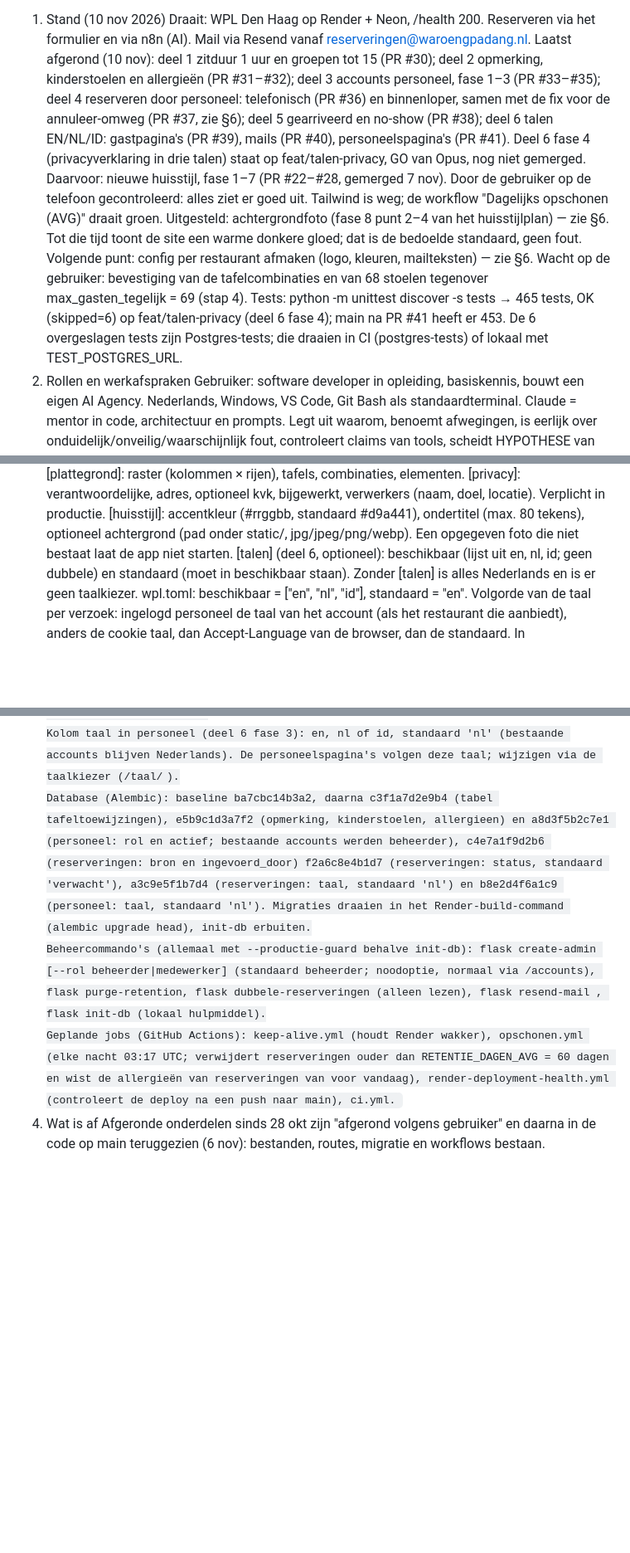
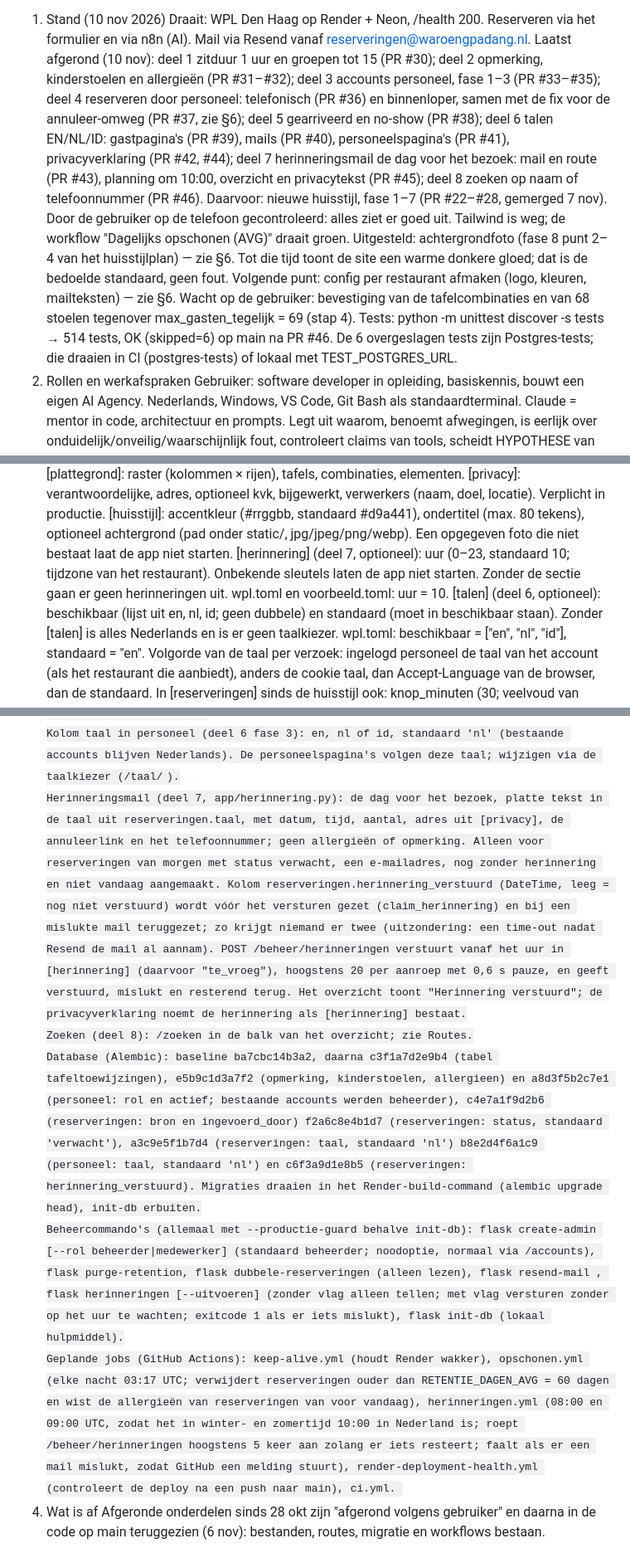
Before and after one commit to kevino-pro/Ressystem, a Markdown page: OVERDRACHT.md, 3 parts joined by grey strips. Shown at 83% size. Drawn GitHub-style; blank space fills up the shorter version.

Commit message:
OVERDRACHT bijgewerkt na deel 8

```diff
--- a/OVERDRACHT.md
+++ b/OVERDRACHT.md
@@ -3,12 +3,12 @@ Voor Claude (mentor), Cline (uitvoerder via de DeepSeek-API), Opus in VS Code (c
 
 1. Stand (10 nov 2026)
 Draait: WPL Den Haag op Render + Neon, /health 200. Reserveren via het formulier en via n8n (AI). Mail via Resend vanaf reserveringen@waroengpadang.nl.
-Laatst afgerond (10 nov): deel 1 zitduur 1 uur en groepen tot 15 (PR #30); deel 2 opmerking, kinderstoelen en allergieën (PR #31–#32); deel 3 accounts personeel, fase 1–3 (PR #33–#35); deel 4 reserveren door personeel: telefonisch (PR #36) en binnenloper, samen met de fix voor de annuleer-omweg (PR #37, zie §6); deel 5 gearriveerd en no-show (PR #38); deel 6 talen EN/NL/ID: gastpagina's (PR #39), mails (PR #40), personeelspagina's (PR #41). Deel 6 fase 4 (privacyverklaring in drie talen) staat op feat/talen-privacy, GO van Opus, nog niet gemerged.
+Laatst afgerond (10 nov): deel 1 zitduur 1 uur en groepen tot 15 (PR #30); deel 2 opmerking, kinderstoelen en allergieën (PR #31–#32); deel 3 accounts personeel, fase 1–3 (PR #33–#35); deel 4 reserveren door personeel: telefonisch (PR #36) en binnenloper, samen met de fix voor de annuleer-omweg (PR #37, zie §6); deel 5 gearriveerd en no-show (PR #38); deel 6 talen EN/NL/ID: gastpagina's (PR #39), mails (PR #40), personeelspagina's (PR #41), privacyverklaring (PR #42, #44); deel 7 herinneringsmail de dag voor het bezoek: mail en route (PR #43), planning om 10:00, overzicht en privacytekst (PR #45); deel 8 zoeken op naam of telefoonnummer (PR #46).
 Daarvoor: nieuwe huisstijl, fase 1–7 (PR #22–#28, gemerged 7 nov). Door de gebruiker op de telefoon gecontroleerd: alles ziet er goed uit. Tailwind is weg; de workflow "Dagelijks opschonen (AVG)" draait groen.
 Uitgesteld: achtergrondfoto (fase 8 punt 2–4 van het huisstijlplan) — zie §6. Tot die tijd toont de site een warme donkere gloed; dat is de bedoelde standaard, geen fout.
 Volgende punt: config per restaurant afmaken (logo, kleuren, mailteksten) — zie §6.
 Wacht op de gebruiker: bevestiging van de tafelcombinaties en van 68 stoelen tegenover max_gasten_tegelijk = 69 (stap 4).
-Tests: python -m unittest discover -s tests → 465 tests, OK (skipped=6) op feat/talen-privacy (deel 6 fase 4); main na PR #41 heeft er 453. De 6 overgeslagen tests zijn Postgres-tests; die draaien in CI (postgres-tests) of lokaal met TEST_POSTGRES_URL.
+Tests: python -m unittest discover -s tests → 514 tests, OK (skipped=6) op main na PR #46. De 6 overgeslagen tests zijn Postgres-tests; die draaien in CI (postgres-tests) of lokaal met TEST_POSTGRES_URL.
 2. Rollen en werkafspraken
 Gebruiker: software developer in opleiding, basiskennis, bouwt een eigen AI Agency. Nederlands, Windows, VS Code, Git Bash als standaardterminal.
 Claude = mentor in code, architectuur en prompts. Legt uit waarom, benoemt afwegingen, is eerlijk over onduidelijk/onveilig/waarschijnlijk fout, controleert claims van tools, scheidt HYPOTHESE van BEWIJS, verzint geen commando's/instellingen/menunamen (verwijst naar documentatie), stelt max. één vraag per keer, antwoordt in het Nederlands, erkent eigen fouten direct.
@@ -30,6 +30,7 @@ Restaurantbestand: restaurants/<naam>.toml, gekozen met RESTAURANT_CONFIG; in pr
 [plattegrond]: raster (kolommen × rijen), tafels, combinaties, elementen.
 [privacy]: verantwoordelijke, adres, optioneel kvk, bijgewerkt, verwerkers (naam, doel, locatie). Verplicht in productie.
 [huisstijl]: accentkleur (#rrggbb, standaard #d9a441), ondertitel (max. 80 tekens), optioneel achtergrond (pad onder static/, jpg/jpeg/png/webp). Een opgegeven foto die niet bestaat laat de app niet starten.
+[herinnering] (deel 7, optioneel): uur (0–23, standaard 10; tijdzone van het restaurant). Onbekende sleutels laten de app niet starten. Zonder de sectie gaan er geen herinneringen uit. wpl.toml en voorbeeld.toml: uur = 10.
 [talen] (deel 6, optioneel): beschikbaar (lijst uit en, nl, id; geen dubbele) en standaard (moet in beschikbaar staan). Zonder [talen] is alles Nederlands en is er geen taalkiezer. wpl.toml: beschikbaar = ["en", "nl", "id"], standaard = "en". Volgorde van de taal per verzoek: ingelogd personeel de taal van het account (als het restaurant die aanbiedt), anders de cookie taal, dan Accept-Language van de browser, dan de standaard.
 In [reserveringen] sinds de huisstijl ook: knop_minuten (30; veelvoud van slot_minuten) en diner_vanaf ("16:00", grens tussen de kopjes Lunch en Diner).
 Sinds deel 2 ook: kinderstoelen (aantal in het restaurant, 0 = het formulier vraagt er niet naar; online geteld over de zitduur) en vraag_allergieen (true/false). Allergieën worden alleen bewaard met een apart vinkje (artikel 9 AVG), zijn alleen voor personeel zichtbaar, staan niet in mail of agenda en worden in de nacht na het bezoek gewist. De privacyverklaring past zich aan beide aan. Elke reservering kan ook een opmerking hebben (max. 300 tekens).
@@ -46,9 +47,11 @@ Kolom bron in reserveringen (deel 4): online (formulier; standaard, ook voor bes
 Kolom status in reserveringen (deel 5): verwacht (standaard, ook voor bestaande reserveringen), gearriveerd of no_show; STATUSSEN en zet_status in app/database.py. Het personeel zet de status via POST /aankomst (knoppen "Is er", "Niet gekomen", "Ongedaan maken" in het overzicht): gearriveerd en no_show niet voor een dag in de toekomst, no_show vandaag pas vanaf de begintijd, terug naar verwacht altijd. Een no-show telt niet mee voor bezetting, kinderstoelen, drukte, tafels, piek en gastentellers; op de plattegrond staat hij apart onder "Niet gekomen". Na gearriveerd of no_show kan de gast niet meer online annuleren (/annuleren/<id> geeft 409).
 Kolom taal in reserveringen (deel 6 fase 2): en, nl of id, standaard 'nl' (ook voor bestaande reserveringen en de AI-route). Online reserveren slaat de taal van het verzoek op; het personeel kiest hem in /reservering/nieuw (alleen de beschikbare talen; anders de standaard). De bevestigingsmail en flask resend-mail gebruiken deze taal; de mail blijft platte tekst.
 Kolom taal in personeel (deel 6 fase 3): en, nl of id, standaard 'nl' (bestaande accounts blijven Nederlands). De personeelspagina's volgen deze taal; wijzigen via de taalkiezer (/taal/<code>).
-Database (Alembic): baseline ba7cbc14b3a2, daarna c3f1a7d2e9b4 (tabel tafeltoewijzingen), e5b9c1d3a7f2 (opmerking, kinderstoelen, allergieen) en a8d3f5b2c7e1 (personeel: rol en actief; bestaande accounts werden beheerder), c4e7a1f9d2b6 (reserveringen: bron en ingevoerd_door) f2a6c8e4b1d7 (reserveringen: status, standaard 'verwacht'), a3c9e5f1b7d4 (reserveringen: taal, standaard 'nl') en b8e2d4f6a1c9 (personeel: taal, standaard 'nl'). Migraties draaien in het Render-build-command (alembic upgrade head), init-db erbuiten.
-Beheercommando's (allemaal met --productie-guard behalve init-db): flask create-admin [--rol beheerder|medewerker] (standaard beheerder; noodoptie, normaal via /accounts), flask purge-retention, flask dubbele-reserveringen (alleen lezen), flask resend-mail <id>, flask init-db (lokaal hulpmiddel).
-Geplande jobs (GitHub Actions): keep-alive.yml (houdt Render wakker), opschonen.yml (elke nacht 03:17 UTC; verwijdert reserveringen ouder dan RETENTIE_DAGEN_AVG = 60 dagen en wist de allergieën van reserveringen van voor vandaag), render-deployment-health.yml (controleert de deploy na een push naar main), ci.yml.
+Herinneringsmail (deel 7, app/herinnering.py): de dag voor het bezoek, platte tekst in de taal uit reserveringen.taal, met datum, tijd, aantal, adres uit [privacy], de annuleerlink en het telefoonnummer; geen allergieën of opmerking. Alleen voor reserveringen van morgen met status verwacht, een e-mailadres, nog zonder herinnering en niet vandaag aangemaakt. Kolom reserveringen.herinnering_verstuurd (DateTime, leeg = nog niet verstuurd) wordt vóór het versturen gezet (claim_herinnering) en bij een mislukte mail teruggezet; zo krijgt niemand er twee (uitzondering: een time-out nadat Resend de mail al aannam). POST /beheer/herinneringen verstuurt vanaf het uur in [herinnering] (daarvoor "te_vroeg"), hoogstens 20 per aanroep met 0,6 s pauze, en geeft verstuurd, mislukt en resterend terug. Het overzicht toont "Herinnering verstuurd"; de privacyverklaring noemt de herinnering als [herinnering] bestaat.
+Zoeken (deel 8): /zoeken in de balk van het overzicht; zie Routes.
+Database (Alembic): baseline ba7cbc14b3a2, daarna c3f1a7d2e9b4 (tabel tafeltoewijzingen), e5b9c1d3a7f2 (opmerking, kinderstoelen, allergieen) en a8d3f5b2c7e1 (personeel: rol en actief; bestaande accounts werden beheerder), c4e7a1f9d2b6 (reserveringen: bron en ingevoerd_door) f2a6c8e4b1d7 (reserveringen: status, standaard 'verwacht'), a3c9e5f1b7d4 (reserveringen: taal, standaard 'nl') b8e2d4f6a1c9 (personeel: taal, standaard 'nl') en c6f3a9d1e8b5 (reserveringen: herinnering_verstuurd). Migraties draaien in het Render-build-command (alembic upgrade head), init-db erbuiten.
+Beheercommando's (allemaal met --productie-guard behalve init-db): flask create-admin [--rol beheerder|medewerker] (standaard beheerder; noodoptie, normaal via /accounts), flask purge-retention, flask dubbele-reserveringen (alleen lezen), flask resend-mail <id>, flask herinneringen [--uitvoeren] (zonder vlag alleen tellen; met vlag versturen zonder op het uur te wachten; exitcode 1 als er iets mislukt), flask init-db (lokaal hulpmiddel).
+Geplande jobs (GitHub Actions): keep-alive.yml (houdt Render wakker), opschonen.yml (elke nacht 03:17 UTC; verwijdert reserveringen ouder dan RETENTIE_DAGEN_AVG = 60 dagen en wist de allergieën van reserveringen van voor vandaag), herinneringen.yml (08:00 en 09:00 UTC, zodat het in winter- en zomertijd 10:00 in Nederland is; roept /beheer/herinneringen hoogstens 5 keer aan zolang er iets resteert; faalt als er een mail mislukt, zodat GitHub een melding stuurt), render-deployment-health.yml (controleert de deploy na een push naar main), ci.yml.
 4. Wat is af
 Afgeronde onderdelen sinds 28 okt zijn "afgerond volgens gebruiker" en daarna in de code op main teruggezien (6 nov): bestanden, routes, migratie en workflows bestaan.
 
```
Also changed, not shown: other parts of OVERDRACHT.md (+4 -2 lines).
